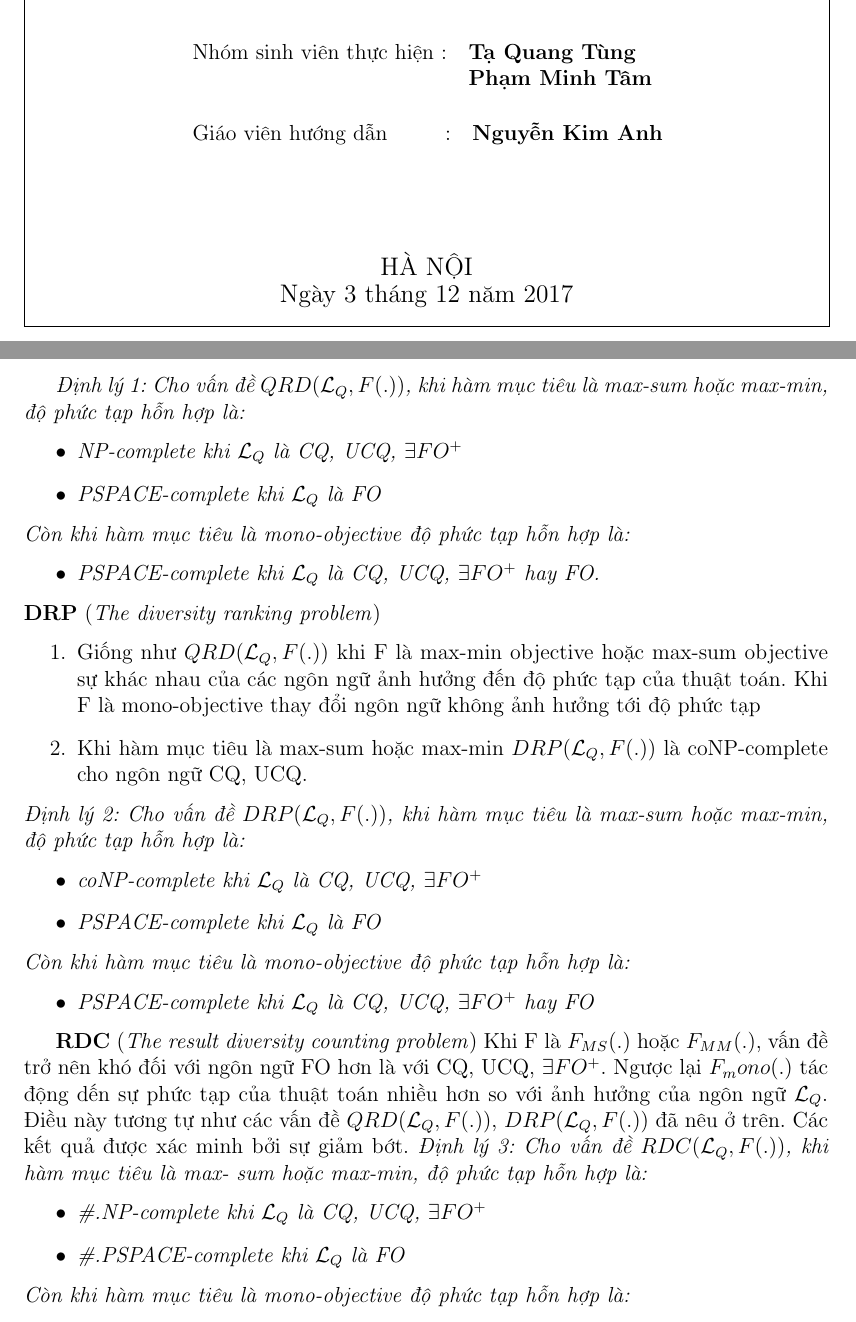
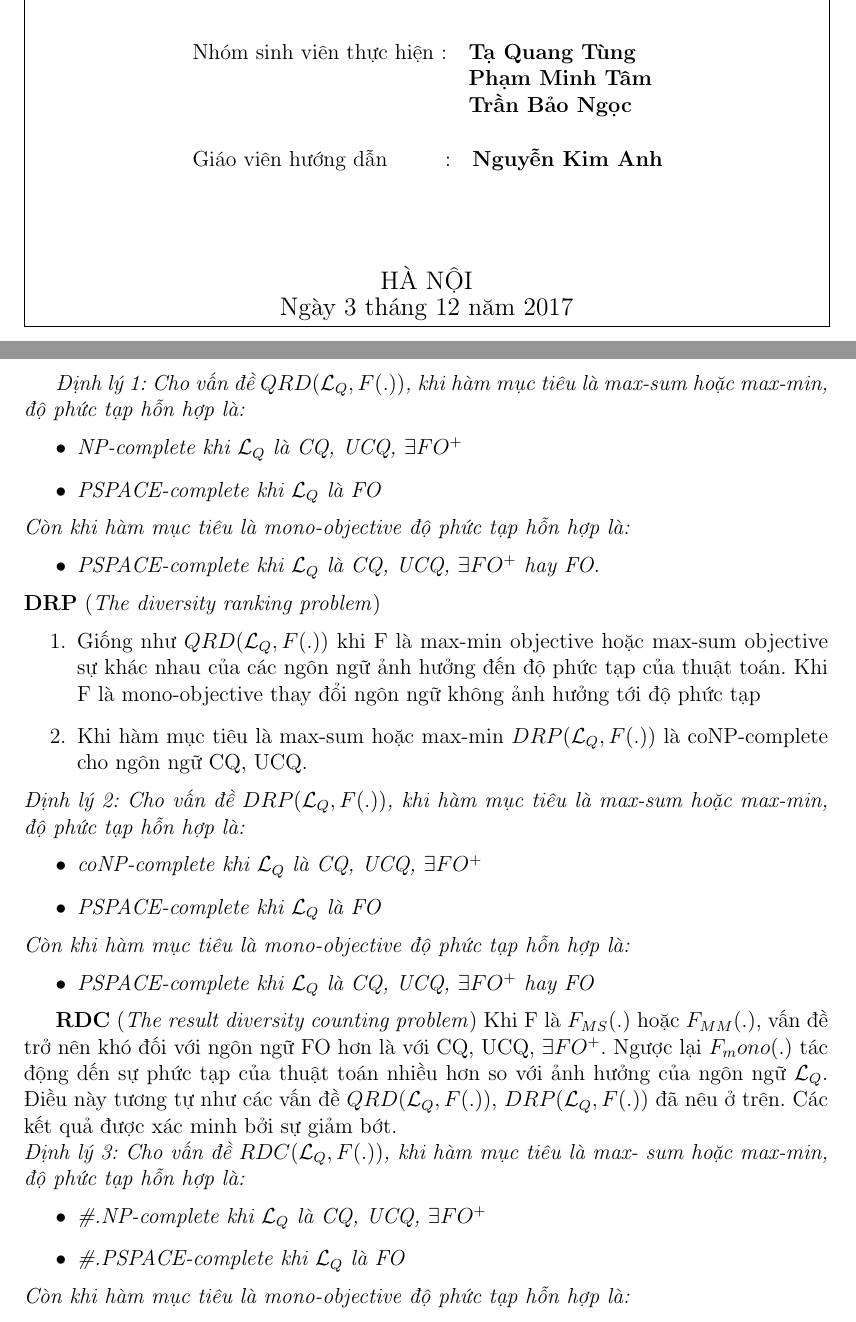
Before and after one commit to cntt-bkhn/database-project, a LaTeX document (report.tex): two parts of pages 1 and 12 of 17, joined at a grey line, cut so that both start at the same text. Compiled offline with pdfLaTeX.

Commit message:
thêm slide báo cáo, thêm 1 member

```diff
--- a/report.tex
+++ b/report.tex
@@ -105,7 +105,8 @@ VIỆN CÔNG NGHỆ THÔNG TIN VÀ TRUYỀN THÔNG
 \hspace{2.5cm} Nhóm sinh viên thực hiện : \hspace{4pt}
 \textbf{\parbox[t]{5cm}{
     Tạ Quang Tùng \\
-    Phạm Minh Tâm
+    Phạm Minh Tâm\\
+    Trần Bảo Ngọc
 }}\\[12pt]
 
 \hspace{2.5cm} Giáo viên hướng dẫn \hspace{24pt} :  \hspace{4pt} \textbf{\parbox[t]{5cm}{
@@ -551,7 +552,7 @@ Với mỗi trường hợp ta nghiên cứu:
 	 }
 
 \textbf{RDC}  (\textit{The result diversity counting problem})
-Khi F là $F_{MS} (.)$ hoặc $F_{MM} (.)$, vấn đề trở nên khó đối với ngôn ngữ FO hơn là với CQ, UCQ, $\exists FO^+$. Ngược lại $F_mono (.)$ tác động dến sự phức tạp của thuật toán nhiều hơn so với ảnh hưởng của ngôn ngữ  $\mathcal{L}_Q$. Điều này tương tự như các vấn đề $QRD(\mathcal{L}_Q,F(.))$, $DRP(\mathcal{L}_Q,F(.))$ đã nêu ở trên. Các kết quả được xác minh bởi sự giảm bớt.
+Khi F là $F_{MS} (.)$ hoặc $F_{MM} (.)$, vấn đề trở nên khó đối với ngôn ngữ FO hơn là với CQ, UCQ, $\exists FO^+$. Ngược lại $F_mono (.)$ tác động dến sự phức tạp của thuật toán nhiều hơn so với ảnh hưởng của ngôn ngữ  $\mathcal{L}_Q$. Điều này tương tự như các vấn đề $QRD(\mathcal{L}_Q,F(.))$, $DRP(\mathcal{L}_Q,F(.))$ đã nêu ở trên. Các kết quả được xác minh bởi sự giảm bớt.\\
 	\textit{Định lý 3: Cho vấn đề $RDC(\mathcal{L}_Q,F(.))$, khi hàm mục tiêu là max-		sum hoặc max-min, độ phức tạp hỗn hợp là:
 		\begin{itemize}
   		\item \#.NP-complete khi $\mathcal{L}_Q$ là  CQ, UCQ, $\exists FO^+$
```
Also changed, not shown: report.tex (6 more changed lines), 1 other file.
